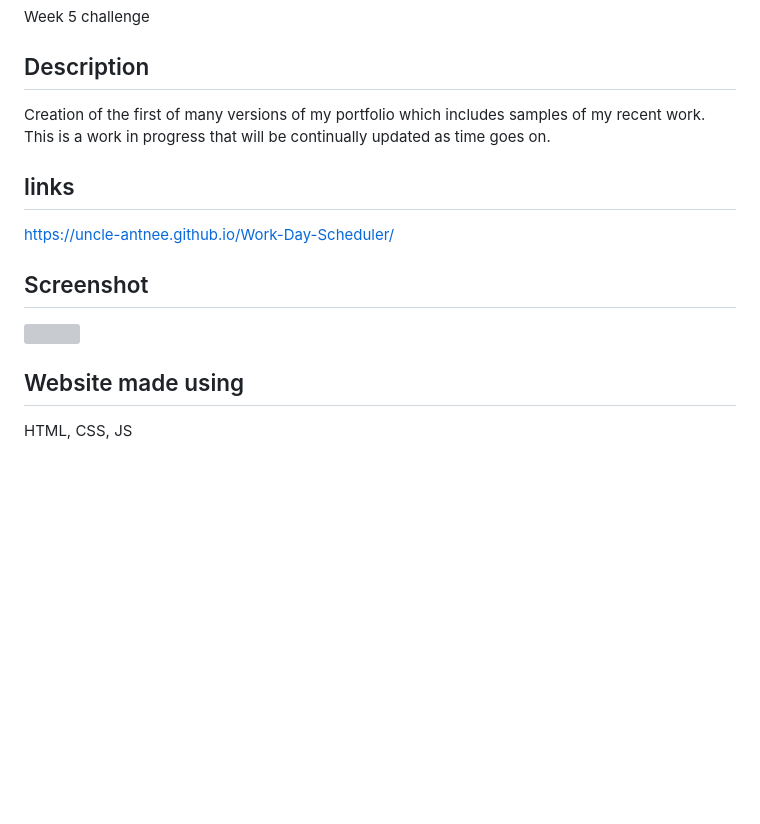
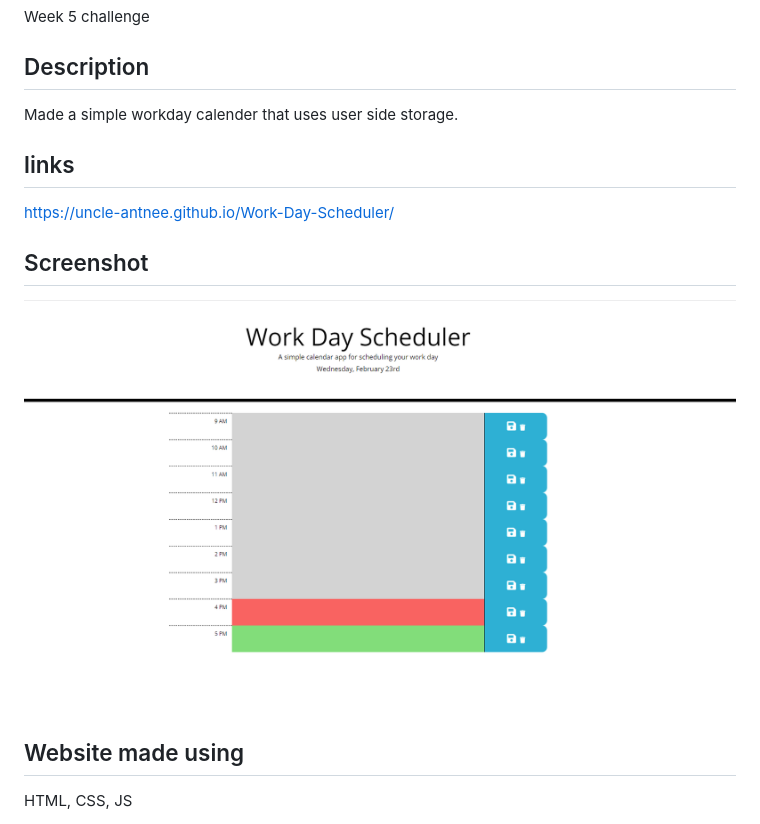
Before and after one commit to Uncle-Antnee/Work-Day-Scheduler, a Markdown page: README.md, the part around the change. Drawn GitHub-style; pictures changed too: assets/image/screenshot.png (added); blank space fills up the shorter version; grey boxes are pictures that could not be loaded.

Commit message:
finsihed a few little things

```diff
--- a/README.md
+++ b/README.md
@@ -4,7 +4,7 @@ Week 5 challenge
 
 ## Description
 
-Creation of the first of many versions of my portfolio which includes samples of my recent work. This is a work in progress that will be continually updated as time goes on.
+Made a simple workday calender that uses user side storage.
 
 ## links
 
@@ -13,7 +13,7 @@ https://uncle-antnee.github.io/Work-Day-Scheduler/
 
 ## Screenshot
 
-<img src=./assets/Images/screenshot.jpg />
+<img src=./assets/image/screenshot.png/>
 
 ## Website made using
 HTML, CSS, JS
```
